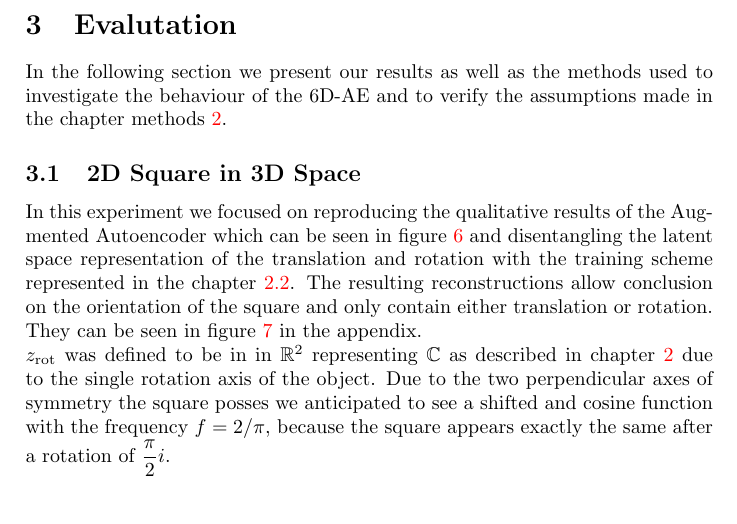
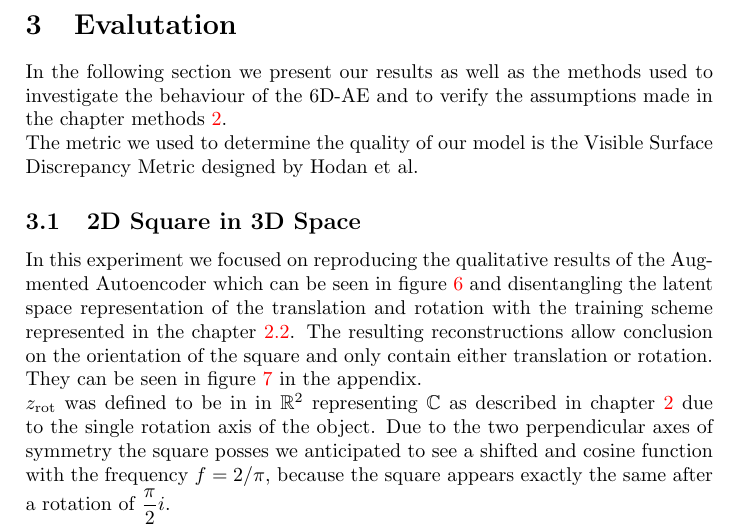
Before and after one commit to tbung/6d-pose-ae, a LaTeX document (latex/6D-Ae-Report.tex): part of page 8 of 19, cut so that both start at the same text, the shorter picture padded with empty space. Compiled offline with pdfLaTeX.

Commit message:
add metric

```diff
--- a/latex/6D-Ae-Report.tex
+++ b/latex/6D-Ae-Report.tex
@@ -165,10 +165,10 @@ For the translation the euclidean distance was chosen as distance metric to dete
 \end{equation}
 
 
-
 \newpage
 \section{Evalutation}\label{Evaluation}
-In the following section we present our results as well as the methods used to investigate the behaviour of the 6D-AE and to verify the assumptions made in the chapter methods \ref{Methods}.
+In the following section we present our results as well as the methods used to investigate the behaviour of the 6D-AE and to verify the assumptions made in the chapter methods \ref{Methods}.\\
+The metric we used to determine the quality of our model is the Visible Surface Discrepancy Metric designed by Hodan et al.
 \subsection{2D Square in 3D Space}\label{Square}
 In this experiment we focused on reproducing the qualitative results of the Augmented Autoencoder which can be seen in figure \ref{SQUARE_Martin} and disentangling the latent space representation of the translation and rotation with the training scheme represented in the chapter \ref{6D Pose Autoencoder}. The resulting reconstructions allow conclusion on the orientation of the square and only contain either translation or rotation. They can be seen in figure \ref{square_images} in the appendix.\\
 $z_{\rot}$ was defined to be in in $\mathbb{R}^2$ representing $\mathbb{C}$ as described in chapter \ref{Methods} due to the single rotation axis of the object. Due to the two perpendicular axes of symmetry the square posses we anticipated to see a shifted and cosine function with the frequency $f = 2/ \pi$, because the square appears exactly the same after a rotation of $\dfrac{\pi}{2}i$. \\
```
